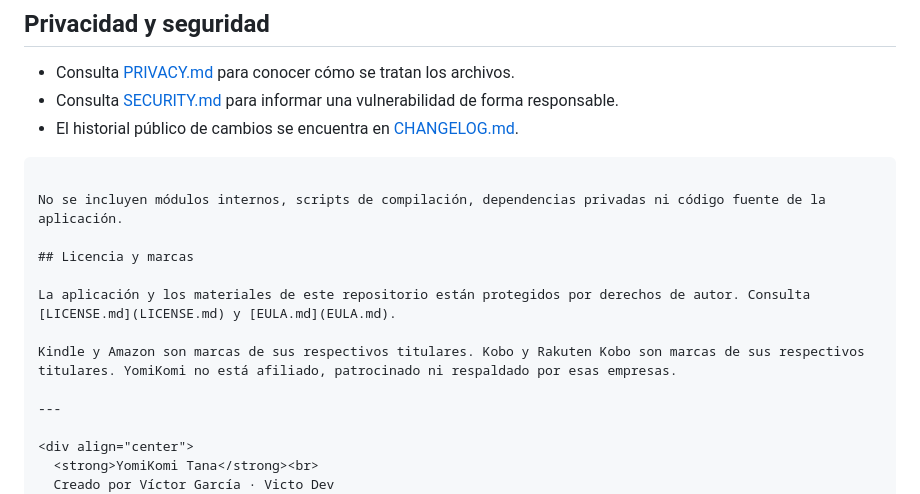
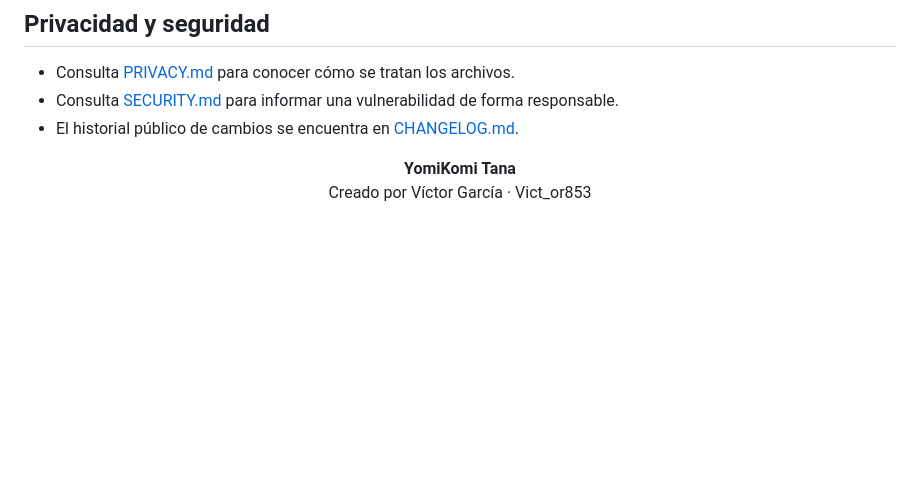
Before and after one commit to Vict-or853/YomiKomi, a Markdown page: README.md, the part around the change. GitHub-like rendering; blank space fills up the shorter version.

Commit message:
Revise author name and clean up README content
Updated the author name and removed license and trademark information from the README.

````diff
--- a/README.md
+++ b/README.md
@@ -119,19 +119,8 @@ No adjuntes libros, mangas, cómics ni imágenes protegidas por derechos de auto
 - Consulta [SECURITY.md](SECURITY.md) para informar una vulnerabilidad de forma responsable.
 - El historial público de cambios se encuentra en [CHANGELOG.md](CHANGELOG.md).
 
-```
-
-No se incluyen módulos internos, scripts de compilación, dependencias privadas ni código fuente de la aplicación.
-
-## Licencia y marcas
-
-La aplicación y los materiales de este repositorio están protegidos por derechos de autor. Consulta [LICENSE.md](LICENSE.md) y [EULA.md](EULA.md).
-
-Kindle y Amazon son marcas de sus respectivos titulares. Kobo y Rakuten Kobo son marcas de sus respectivos titulares. YomiKomi no está afiliado, patrocinado ni respaldado por esas empresas.
-
----
 
 <div align="center">
   <strong>YomiKomi Tana</strong><br>
-  Creado por Víctor García · Victo Dev
+  Creado por Víctor García · Vict_or853
 </div>
````
